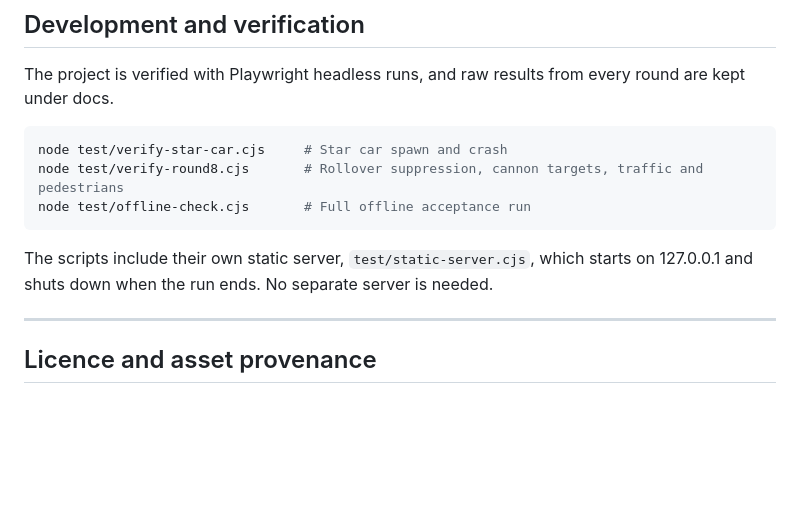
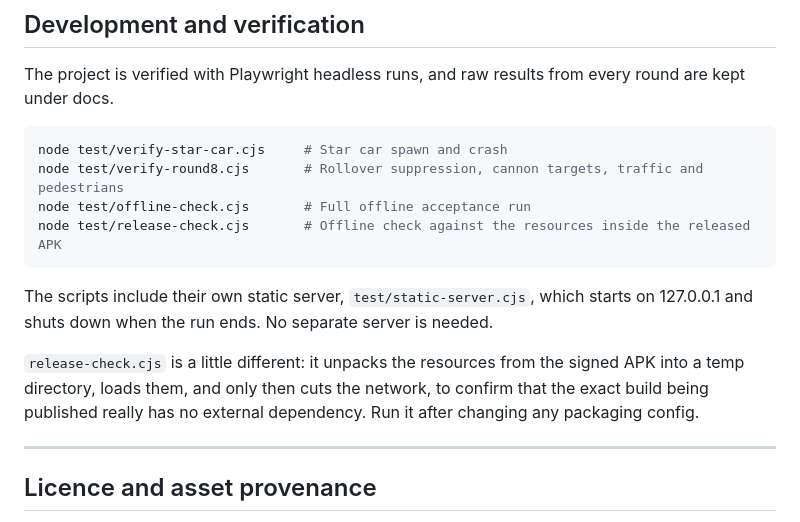
Before and after one commit to asc456666-ui/CrashLab, a Markdown page: README_EN.md, the part around the change. Rendered like a GitHub page; blank space fills up the shorter version.

Commit message:
README 补充发布包离线校验脚本说明

````diff
--- a/README_EN.md
+++ b/README_EN.md
@@ -224,9 +224,12 @@ The project is verified with Playwright headless runs, and raw results from ever
 node test/verify-star-car.cjs     # Star car spawn and crash
 node test/verify-round8.cjs       # Rollover suppression, cannon targets, traffic and pedestrians
 node test/offline-check.cjs       # Full offline acceptance run
+node test/release-check.cjs       # Offline check against the resources inside the released APK
 ```
 
 The scripts include their own static server, `test/static-server.cjs`, which starts on 127.0.0.1 and shuts down when the run ends. No separate server is needed.
+
+`release-check.cjs` is a little different: it unpacks the resources from the signed APK into a temp directory, loads them, and only then cuts the network, to confirm that the exact build being published really has no external dependency. Run it after changing any packaging config.
 
 ---
 
````
Also changed, not shown: README.md (+3 -0 lines).
